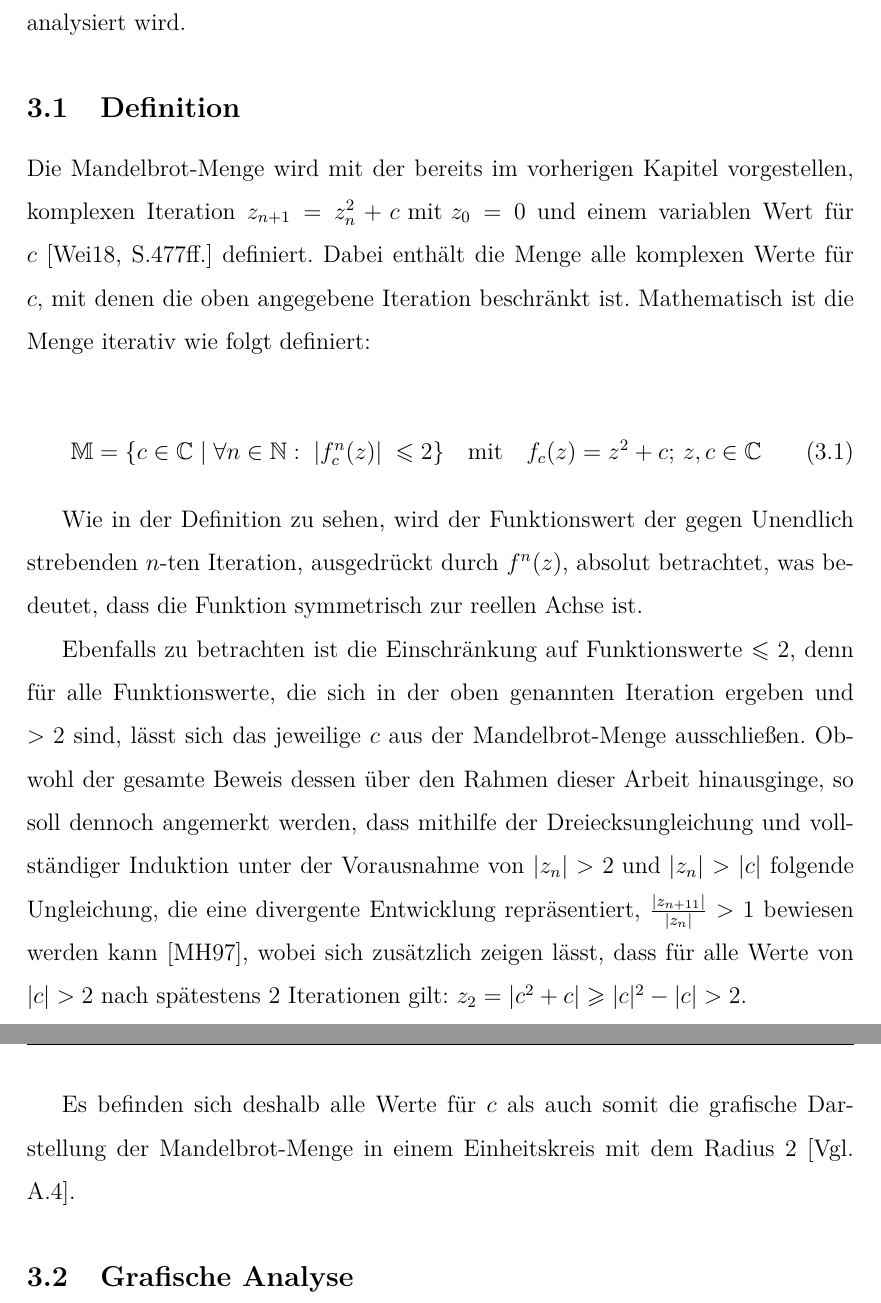
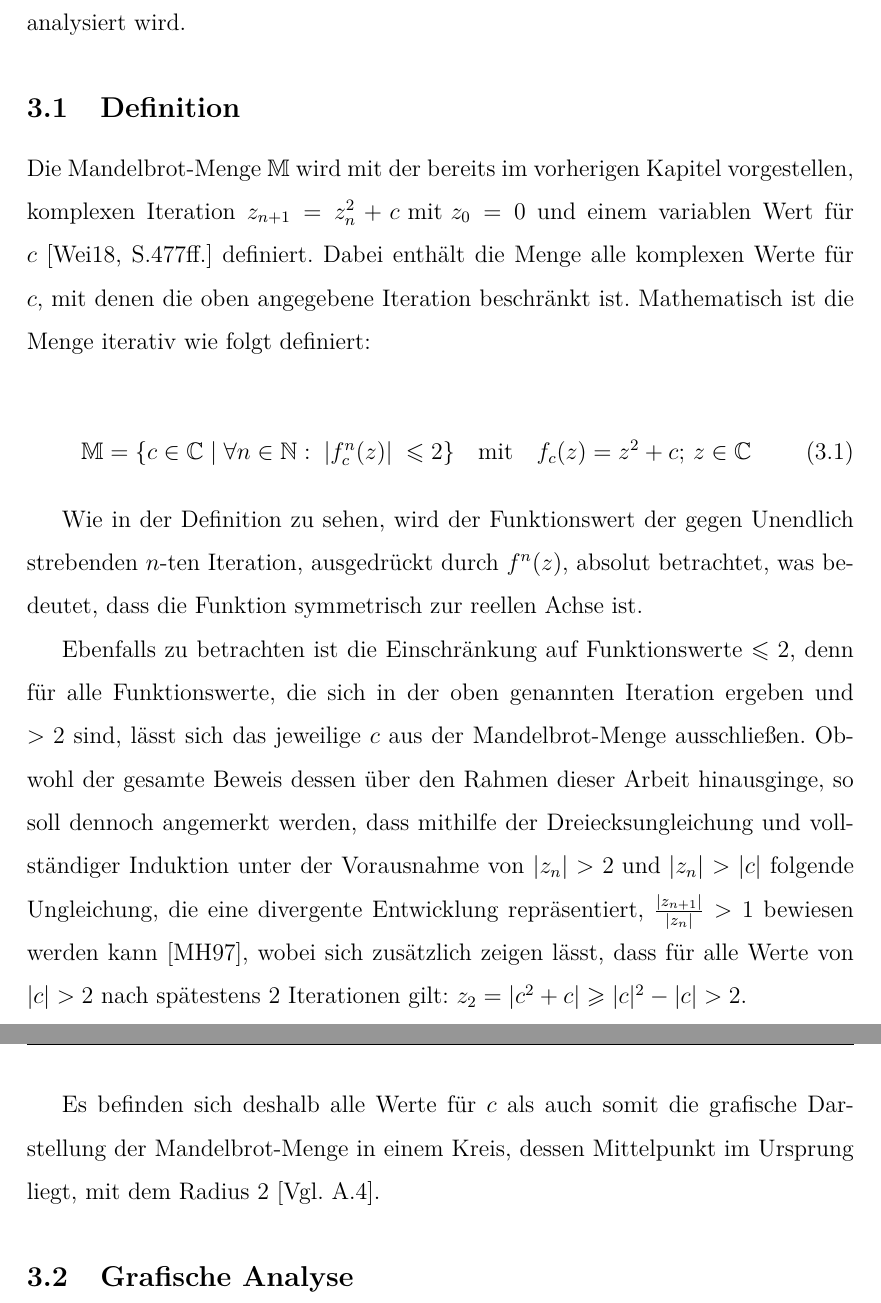
Before and after one commit to cderszteler/facharbeit, a LaTeX document (src/main.tex, which reads src/sections/mathematicalConsideration/definition.tex): two parts of pages 8 and 9 of 28, joined at a grey line, cut so that both start at the same text. The pictures show the PDF file out/main.pdf that the author committed with the source.

Commit message:
Improve definition and fix typo

```diff
--- a/src/sections/mathematicalConsideration/definition.tex
+++ b/src/sections/mathematicalConsideration/definition.tex
@@ -1,6 +1,6 @@
 \subsection{Definition}\label{subsec:definition}
 
-Die Mandelbrot-Menge wird mit der bereits im vorherigen Kapitel vorgestellen,
+Die Mandelbrot-Menge $\mathbb{M}$ wird mit der bereits im vorherigen Kapitel vorgestellen,
 komplexen Iteration $z_{n+1} = z_n^2 + c \text{ mit } z_0 = 0$ und einem variablen
 Wert für $c$~\cite*[S.477ff.]{weitz_konkrete_2018} definiert.
 Dabei enthält die Menge alle komplexen Werte für $c$, mit denen die
@@ -12,7 +12,7 @@ Mathematisch ist die Menge iterativ wie folgt definiert:
   \quad
   \text{mit}
   \quad
-  f_c(z) = z^2 + c;\, z,c \in \mathbb{C}
+  f_c(z) = z^2 + c;\, z \in \mathbb{C}
 \end{equation}
 
 Wie in der Definition zu sehen, wird der Funktionswert der
@@ -27,9 +27,10 @@ Obwohl der gesamte Beweis dessen über den Rahmen dieser Arbeit hinausginge,
 so soll dennoch angemerkt werden, dass mithilfe der Dreiecksungleichung und
 vollständiger Induktion unter der Vorausnahme von $|z_n| > 2 \text{ und } |z_n| > |c|$
 folgende Ungleichung, die eine divergente Entwicklung repräsentiert,
-$\frac{|z_{n+11}|}{|z_n|} > 1$ bewiesen werden kann~\cite{munafo_escape_1997},
+$\frac{|z_{n+1}|}{|z_n|} > 1$ bewiesen werden kann~\cite{munafo_escape_1997},
 wobei sich zusätzlich zeigen lässt, dass für alle Werte von $|c| > 2$
 nach spätestens 2 Iterationen gilt: $z_2 = |c^2 + c| \geqslant |c|^2 - |c| > 2$.
 
 Es befinden sich deshalb alle Werte für $c$ als auch somit die grafische Darstellung
-der Mandelbrot-Menge in einem Einheitskreis mit dem Radius 2 [Vgl. \hyperref[app:4]{A.4}].
+der Mandelbrot-Menge in einem Kreis, dessen Mittelpunkt im Ursprung liegt,
+mit dem Radius 2 [Vgl. \hyperref[app:4]{A.4}].
```
Also changed, not shown: out/main.pdf.
